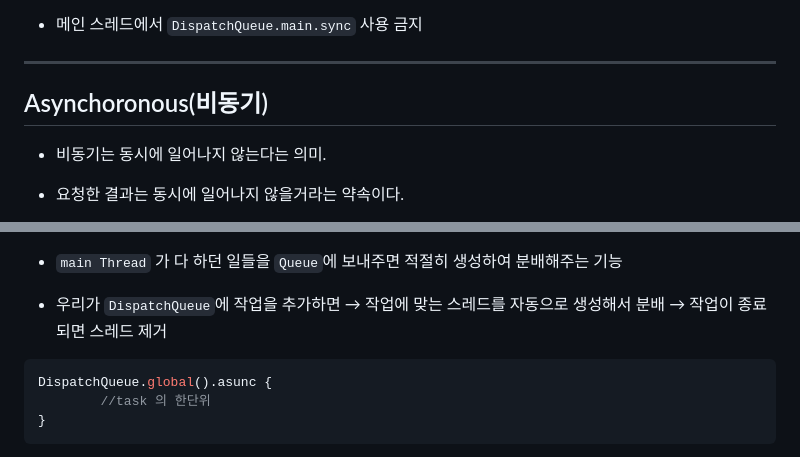
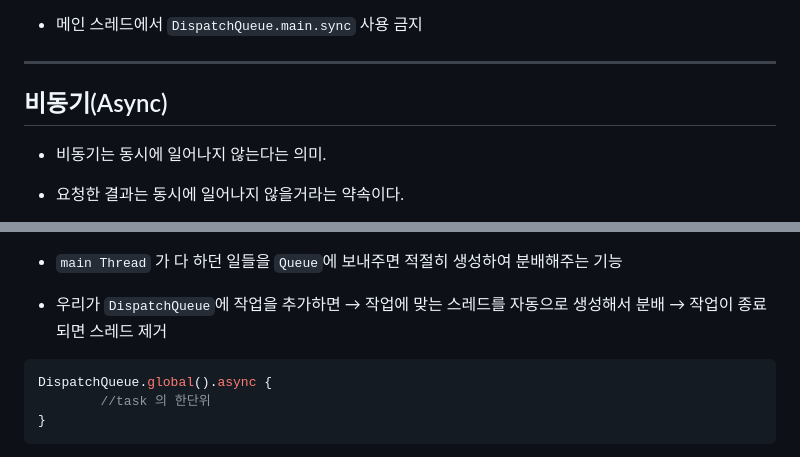
Before and after one commit to shwaaaa/TIL, a Markdown page: CS/운영체제/동기와 비동기.md, 2 parts joined by grey strips. GitHub-like rendering.

Commit message:
오타 수정

````diff
--- a/CS/운영체제/동기와 비동기.md
+++ b/CS/운영체제/동기와 비동기.md
@@ -22,7 +22,7 @@
 
 ***
 
-## Asynchoronous(비동기)
+## 비동기(Async)
 - 비동기는 동시에 일어나지 않는다는 의미.
 
 - 요청한 결과는 동시에 일어나지 않을거라는 약속이다.
@@ -103,7 +103,7 @@ profile
 
 - 우리가 `DispatchQueue`에 작업을 추가하면 → 작업에 맞는 스레드를 자동으로 생성해서 분배 → 작업이 종료되면 스레드 제거
 ```swift
-DispatchQueue.global().asunc {
+DispatchQueue.global().async {
 		//task 의 한단위
 }
 ```
````
